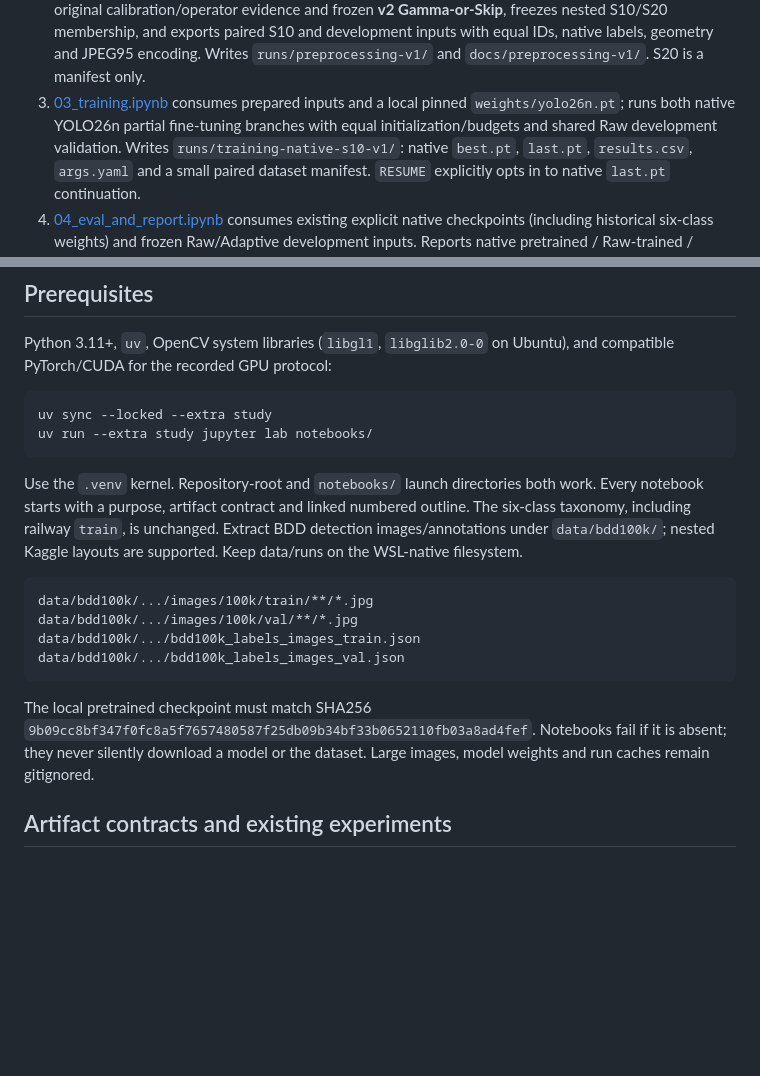
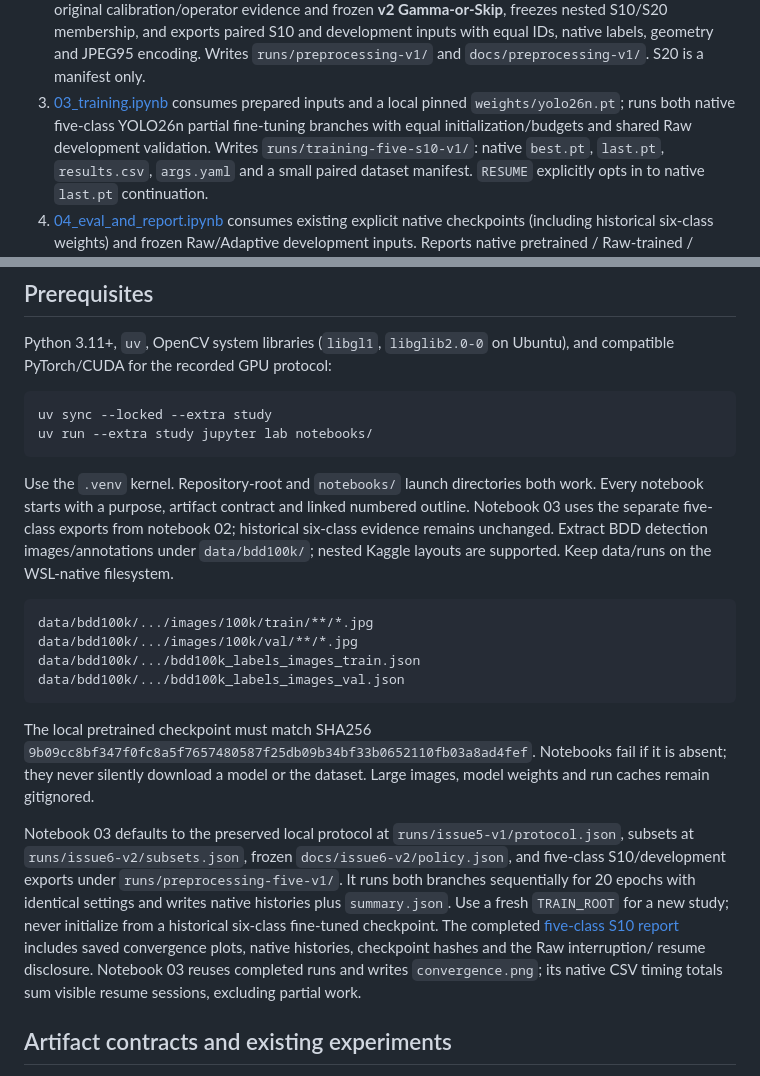
Before and after one commit to truong51972/vehicle-detection, a Markdown page: README.md, 2 parts joined by grey strips. Drawn GitHub-style; blank space fills up the shorter version.

Commit message:
feat: complete native five-class S10 training

```diff
--- a/README.md
+++ b/README.md
@@ -16,9 +16,9 @@ artifacts; missing or mismatched artifacts fail rather than launching upstream w
    IDs, native labels, geometry and JPEG95 encoding. Writes
    `runs/preprocessing-v1/` and `docs/preprocessing-v1/`. S20 is a manifest only.
 3. [03_training.ipynb](notebooks/03_training.ipynb) consumes prepared inputs and
-   a local pinned `weights/yolo26n.pt`; runs both native YOLO26n partial fine-tuning
+   a local pinned `weights/yolo26n.pt`; runs both native five-class YOLO26n partial fine-tuning
    branches with equal initialization/budgets and shared Raw development validation.
-   Writes `runs/training-native-s10-v1/`: native `best.pt`, `last.pt`,
+   Writes `runs/training-five-s10-v1/`: native `best.pt`, `last.pt`,
    `results.csv`, `args.yaml` and a small paired dataset manifest.
    `RESUME` explicitly opts in to native `last.pt` continuation.
 4. [04_eval_and_report.ipynb](notebooks/04_eval_and_report.ipynb) consumes existing
@@ -62,7 +62,8 @@ uv run --extra study jupyter lab notebooks/
 
 Use the `.venv` kernel. Repository-root and `notebooks/` launch directories both
 work. Every notebook starts with a purpose, artifact contract and linked numbered
-outline. The six-class taxonomy, including railway `train`, is unchanged. Extract
+outline. Notebook 03 uses the separate five-class exports from notebook 02;
+historical six-class evidence remains unchanged. Extract
 BDD detection images/annotations under `data/bdd100k/`; nested Kaggle
 layouts are supported. Keep data/runs on the WSL-native filesystem.
 
@@ -77,6 +78,17 @@ The local pretrained checkpoint must match SHA256
 `9b09cc8bf347f0fc8a5f7657480587f25db09b34bf33b0652110fb03a8ad4fef`.
 Notebooks fail if it is absent; they never silently download a model or the dataset.
 Large images, model weights and run caches remain gitignored.
+
+Notebook 03 defaults to the preserved local protocol at `runs/issue5-v1/protocol.json`,
+subsets at `runs/issue6-v2/subsets.json`, frozen `docs/issue6-v2/policy.json`, and
+five-class S10/development exports under `runs/preprocessing-five-v1/`.
+It runs both branches sequentially for 20 epochs with identical settings and writes
+native histories plus `summary.json`. Use a fresh `TRAIN_ROOT` for a new study;
+never initialize from a historical six-class fine-tuned checkpoint.
+The completed [five-class S10 report](docs/ISSUE21_RESULTS.md) includes saved
+convergence plots, native histories, checkpoint hashes and the Raw interruption/
+resume disclosure. Notebook 03 reuses completed runs and writes `convergence.png`;
+its native CSV timing totals sum visible resume sessions, excluding partial work.
 
 ## Artifact contracts and existing experiments
 
```
Also changed, not shown: docs/EPIC14_FIVE_CLASS_HANDOFF.md (+10 -10 lines), docs/ISSUE21_RESULTS.md (added, +108 -0 lines), docs/issue21/s10_convergence.png (added), 8 other files.
